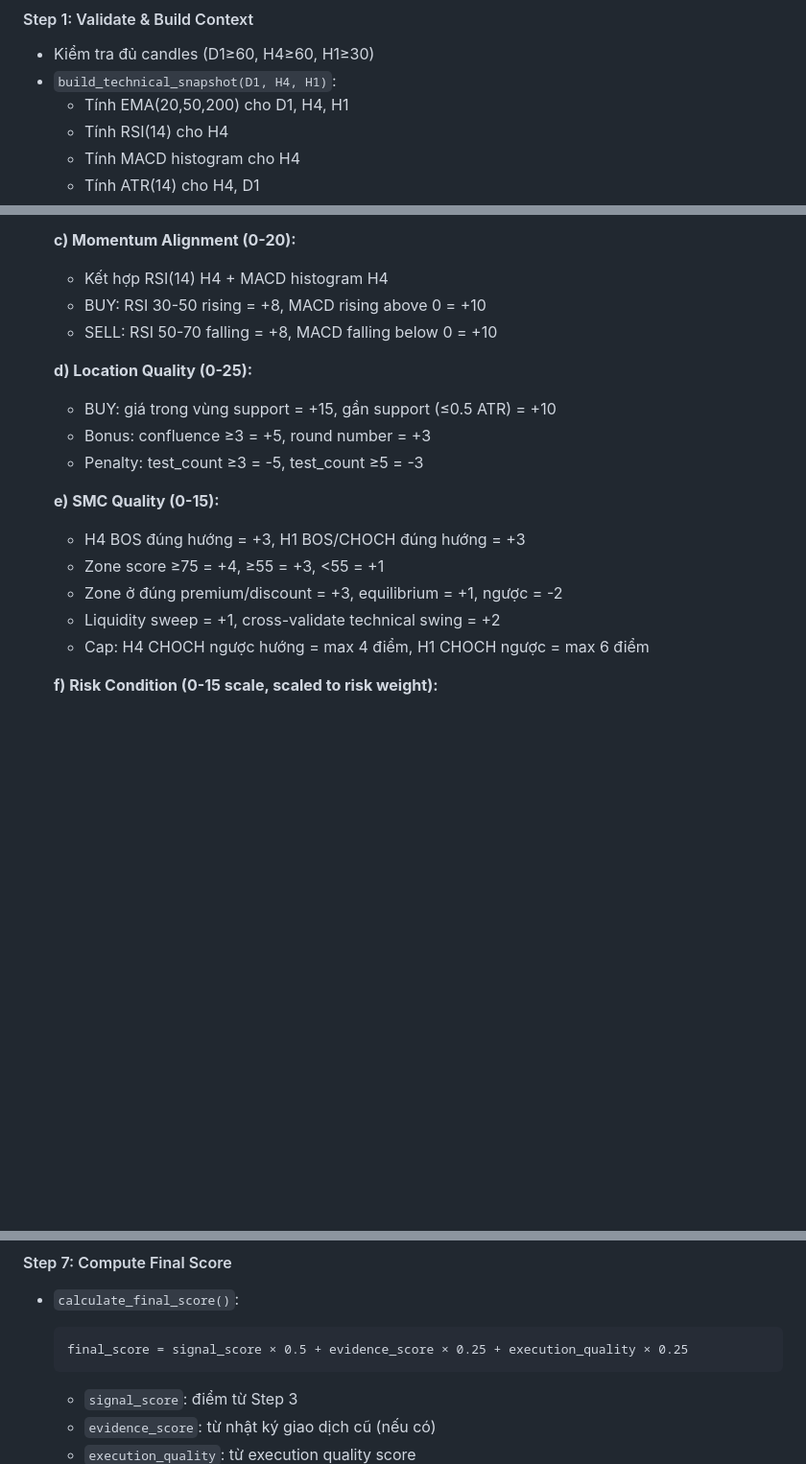
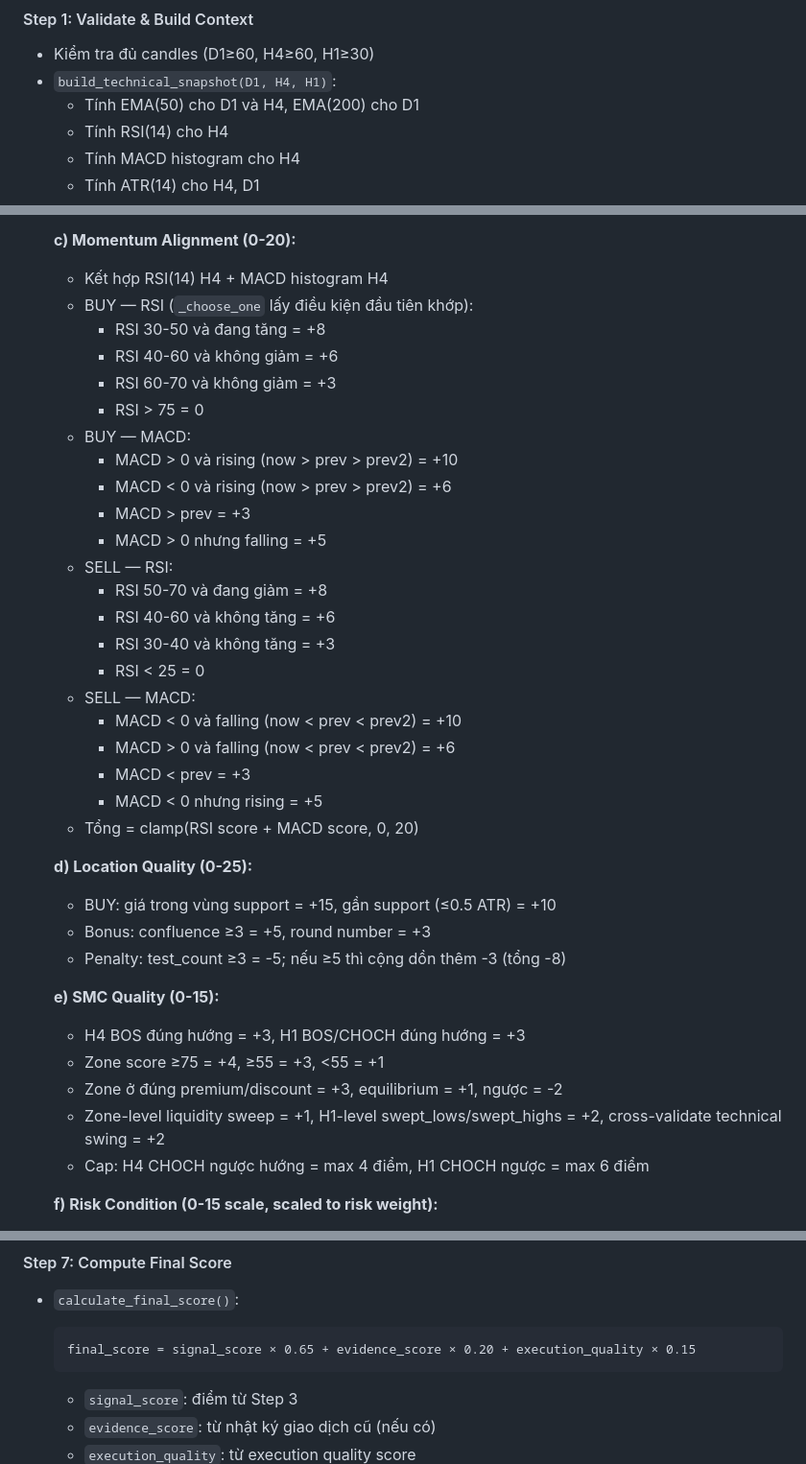
Before and after one commit to tntan01/AIMarketAnalyst, a Markdown page: docs/scanner-flow.md, 3 parts joined by grey strips. Shown at 96% size. Rendered like a GitHub page; blank space fills up the shorter version.

````diff
--- a/docs/scanner-flow.md
+++ b/docs/scanner-flow.md
@@ -130,7 +130,7 @@ symbol_auto_trade[symbol] = {
 #### Step 1: Validate & Build Context
 - Kiểm tra đủ candles (D1≥60, H4≥60, H1≥30)
 - `build_technical_snapshot(D1, H4, H1)`:
-  - Tính EMA(20,50,200) cho D1, H4, H1
+  - Tính EMA(50) cho D1 và H4, EMA(200) cho D1
   - Tính RSI(14) cho H4
   - Tính MACD histogram cho H4
   - Tính ATR(14) cho H4, D1
@@ -177,19 +177,38 @@ symbol_auto_trade[symbol] = {
 
   **c) Momentum Alignment (0-20):**
   - Kết hợp RSI(14) H4 + MACD histogram H4
-  - BUY: RSI 30-50 rising = +8, MACD rising above 0 = +10
-  - SELL: RSI 50-70 falling = +8, MACD falling below 0 = +10
+  - BUY — RSI (`_choose_one` lấy điều kiện đầu tiên khớp):
+    - RSI 30-50 và đang tăng = +8
+    - RSI 40-60 và không giảm = +6
+    - RSI 60-70 và không giảm = +3
+    - RSI > 75 = 0
+  - BUY — MACD:
+    - MACD > 0 và rising (now > prev > prev2) = +10
+    - MACD < 0 và rising (now > prev > prev2) = +6
+    - MACD > prev = +3
+    - MACD > 0 nhưng falling = +5
+  - SELL — RSI:
+    - RSI 50-70 và đang giảm = +8
+    - RSI 40-60 và không tăng = +6
+    - RSI 30-40 và không tăng = +3
+    - RSI < 25 = 0
+  - SELL — MACD:
+    - MACD < 0 và falling (now < prev < prev2) = +10
+    - MACD > 0 và falling (now < prev < prev2) = +6
+    - MACD < prev = +3
+    - MACD < 0 nhưng rising = +5
+  - Tổng = clamp(RSI score + MACD score, 0, 20)
 
   **d) Location Quality (0-25):**
   - BUY: giá trong vùng support = +15, gần support (≤0.5 ATR) = +10
   - Bonus: confluence ≥3 = +5, round number = +3
-  - Penalty: test_count ≥3 = -5, test_count ≥5 = -3
+  - Penalty: test_count ≥3 = -5; nếu ≥5 thì cộng dồn thêm -3 (tổng -8)
 
   **e) SMC Quality (0-15):**
   - H4 BOS đúng hướng = +3, H1 BOS/CHOCH đúng hướng = +3
   - Zone score ≥75 = +4, ≥55 = +3, <55 = +1
   - Zone ở đúng premium/discount = +3, equilibrium = +1, ngược = -2
-  - Liquidity sweep = +1, cross-validate technical swing = +2
+  - Zone-level liquidity sweep = +1, H1-level swept_lows/swept_highs = +2, cross-validate technical swing = +2
   - Cap: H4 CHOCH ngược hướng = max 4 điểm, H1 CHOCH ngược = max 6 điểm
 
   **f) Risk Condition (0-15 scale, scaled to risk weight):**
@@ -379,7 +398,7 @@ bottom (66-100%): size_multiplier=1.0, cần M15 strict + SMC sweep
 
 - `calculate_final_score()`:
   ```
-  final_score = signal_score × 0.5 + evidence_score × 0.25 + execution_quality × 0.25
+  final_score = signal_score × 0.65 + evidence_score × 0.20 + execution_quality × 0.15
   ```
   - `signal_score`: điểm từ Step 3
   - `evidence_score`: từ nhật ký giao dịch cũ (nếu có)
````
Also changed, not shown: other parts of docs/scanner-flow.md (+43 -17 lines).
